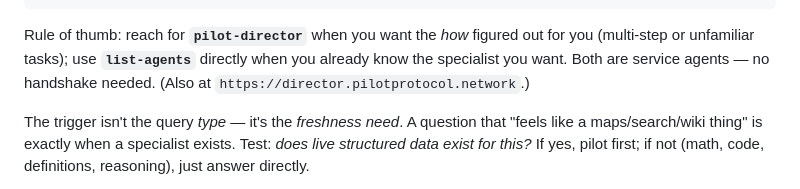
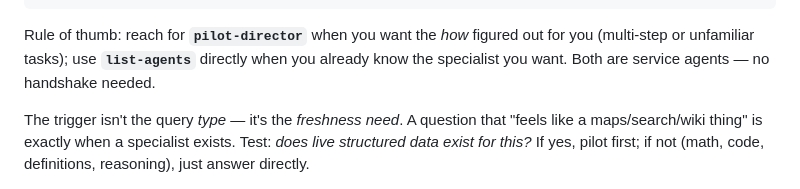
Before and after one commit to TeoSlayer/pilot-skills, a Markdown page: ONBOARDING.md, the part around the change. Drawn GitHub-style.

Commit message:
core skill: use the overlay send-message path, drop the web URL
Co-Authored-By: Claude Opus 4.8 (1M context) <noreply@anthropic.com>

```diff
--- a/ONBOARDING.md
+++ b/ONBOARDING.md
@@ -39,7 +39,7 @@ jq -r '.data' "$(ls -1t ~/.pilot/inbox/*.json | head -1)"
 Rule of thumb: reach for **`pilot-director`** when you want the *how* figured
 out for you (multi-step or unfamiliar tasks); use **`list-agents`** directly
 when you already know the specialist you want. Both are service agents — no
-handshake needed. (Also at `https://director.pilotprotocol.network`.)
+handshake needed.
 
 The trigger isn't the query *type* — it's the *freshness need*. A
 question that "feels like a maps/search/wiki thing" is exactly when a
```
